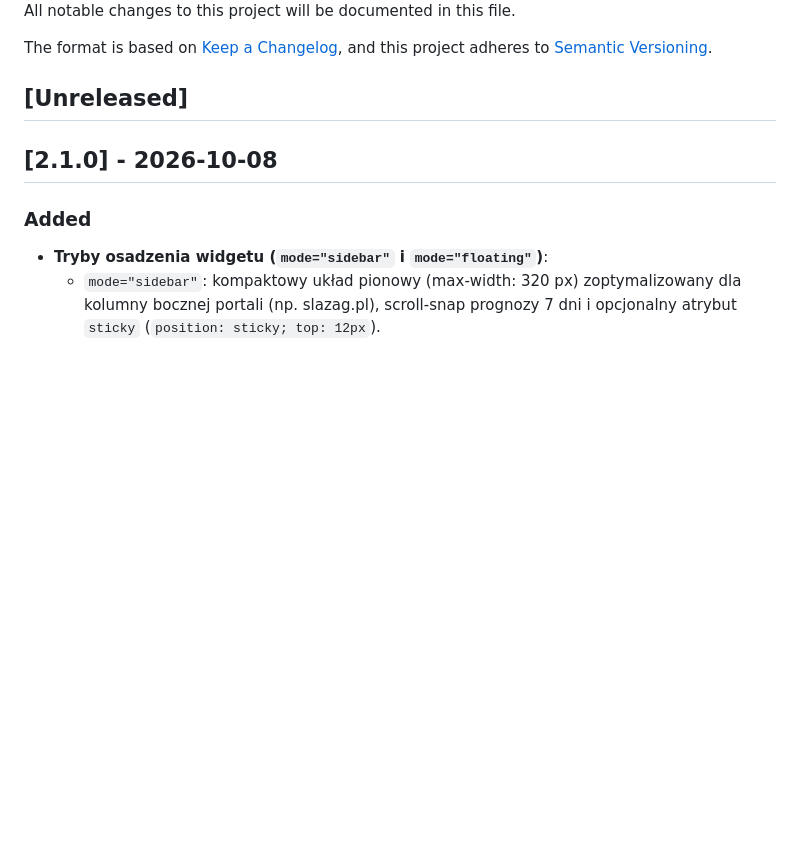
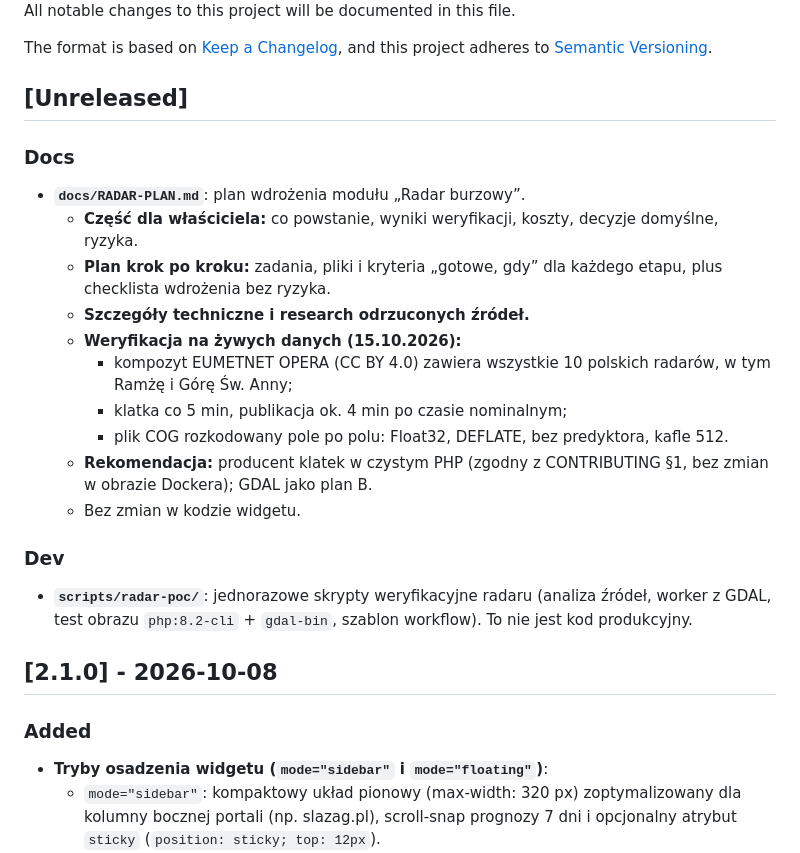
Before and after one commit to XMadMaro/mo-weather-widget, a Markdown page: CHANGELOG.md, the part around the change. Drawn GitHub-style; blank space fills up the shorter version.

Commit message:
docs(radar): plan wdrożenia zweryfikowany na żywych danych OPERA; rekomendacja: producent w czystym PHP
Co-authored-by: arena-agent <297053741+arena-agent@users.noreply.github.com>

```diff
--- a/CHANGELOG.md
+++ b/CHANGELOG.md
@@ -6,6 +6,21 @@ The format is based on [Keep a Changelog](https://keepachangelog.com/en/1.1.0/),
 and this project adheres to [Semantic Versioning](https://semver.org/spec/v2.0.0.html).
 
 ## [Unreleased]
+
+### Docs
+- **`docs/RADAR-PLAN.md`**: plan wdrożenia modułu „Radar burzowy”.
+  - **Część dla właściciela:** co powstanie, wyniki weryfikacji, koszty, decyzje domyślne, ryzyka.
+  - **Plan krok po kroku:** zadania, pliki i kryteria „gotowe, gdy” dla każdego etapu, plus checklista wdrożenia bez ryzyka.
+  - **Szczegóły techniczne i research odrzuconych źródeł.**
+  - **Weryfikacja na żywych danych (15.10.2026):**
+    - kompozyt EUMETNET OPERA (CC BY 4.0) zawiera wszystkie 10 polskich radarów, w tym Ramżę i Górę Św. Anny;
+    - klatka co 5 min, publikacja ok. 4 min po czasie nominalnym;
+    - plik COG rozkodowany pole po polu: Float32, DEFLATE, bez predyktora, kafle 512.
+  - **Rekomendacja:** producent klatek w czystym PHP (zgodny z CONTRIBUTING §1, bez zmian w obrazie Dockera); GDAL jako plan B.
+  - Bez zmian w kodzie widgetu.
+
+### Dev
+- **`scripts/radar-poc/`**: jednorazowe skrypty weryfikacyjne radaru (analiza źródeł, worker z GDAL, test obrazu `php:8.2-cli` + `gdal-bin`, szablon workflow). To nie jest kod produkcyjny.
 
 ## [2.1.0] - 2026-10-08
 
```
Also changed, not shown: docs/RADAR-PLAN.md (added, +415 -0 lines), scripts/radar-poc/README.md (added, +23 -0 lines).
